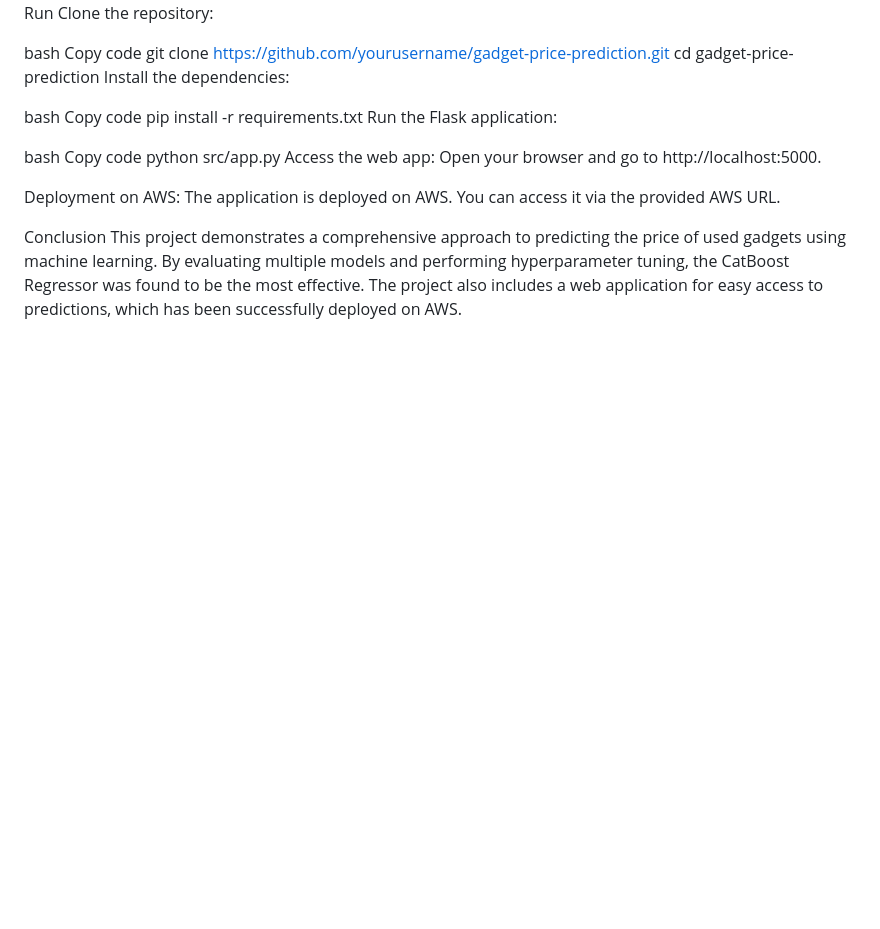
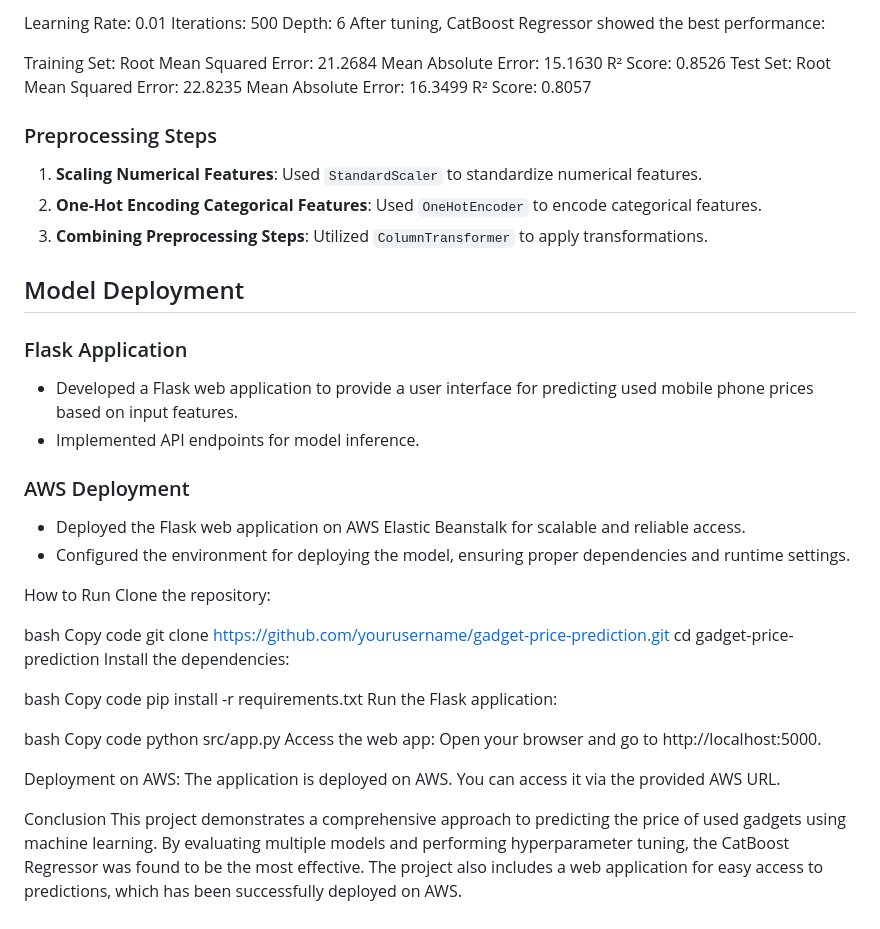
Before and after one commit to bikuu100/PredictPrice, a Markdown page: README.md, the part around one of its changes. Rendered like a GitHub page; blank space fills up the shorter version.

```diff
--- a/README.md
+++ b/README.md
@@ -104,3 +189,34 @@ Copy code
+Learning Rate: 0.01
+Iterations: 500
+Depth: 6
+After tuning, CatBoost Regressor showed the best performance:
+
+Training Set:
+Root Mean Squared Error: 21.2684
+Mean Absolute Error: 15.1630
+R² Score: 0.8526
+Test Set:
+Root Mean Squared Error: 22.8235
+Mean Absolute Error: 16.3499
+R² Score: 0.8057
+
+
+### Preprocessing Steps
+1. **Scaling Numerical Features**: Used `StandardScaler` to standardize numerical features.
+2. **One-Hot Encoding Categorical Features**: Used `OneHotEncoder` to encode categorical features.
+3. **Combining Preprocessing Steps**: Utilized `ColumnTransformer` to apply transformations.
+
+
+## Model Deployment
+
+### Flask Application
+- Developed a Flask web application to provide a user interface for predicting used mobile phone prices based on input features.
+- Implemented API endpoints for model inference.
+
+### AWS Deployment
+- Deployed the Flask web application on AWS Elastic Beanstalk for scalable and reliable access.
+- Configured the environment for deploying the model, ensuring proper dependencies and runtime settings.
+
 How to Run
 Clone the repository:
 
```
Also changed, not shown: other parts of README.md (+85 -0 lines).
